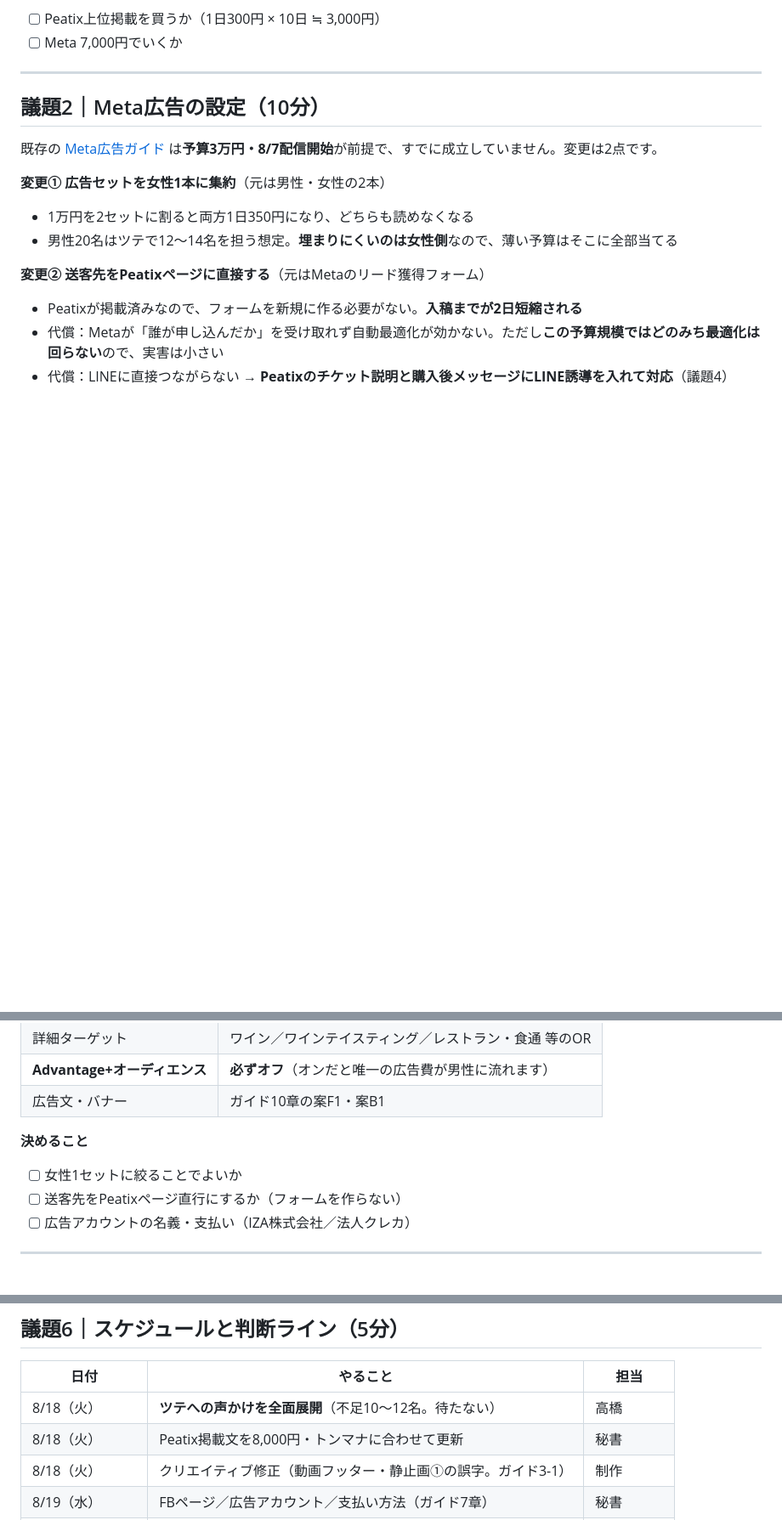
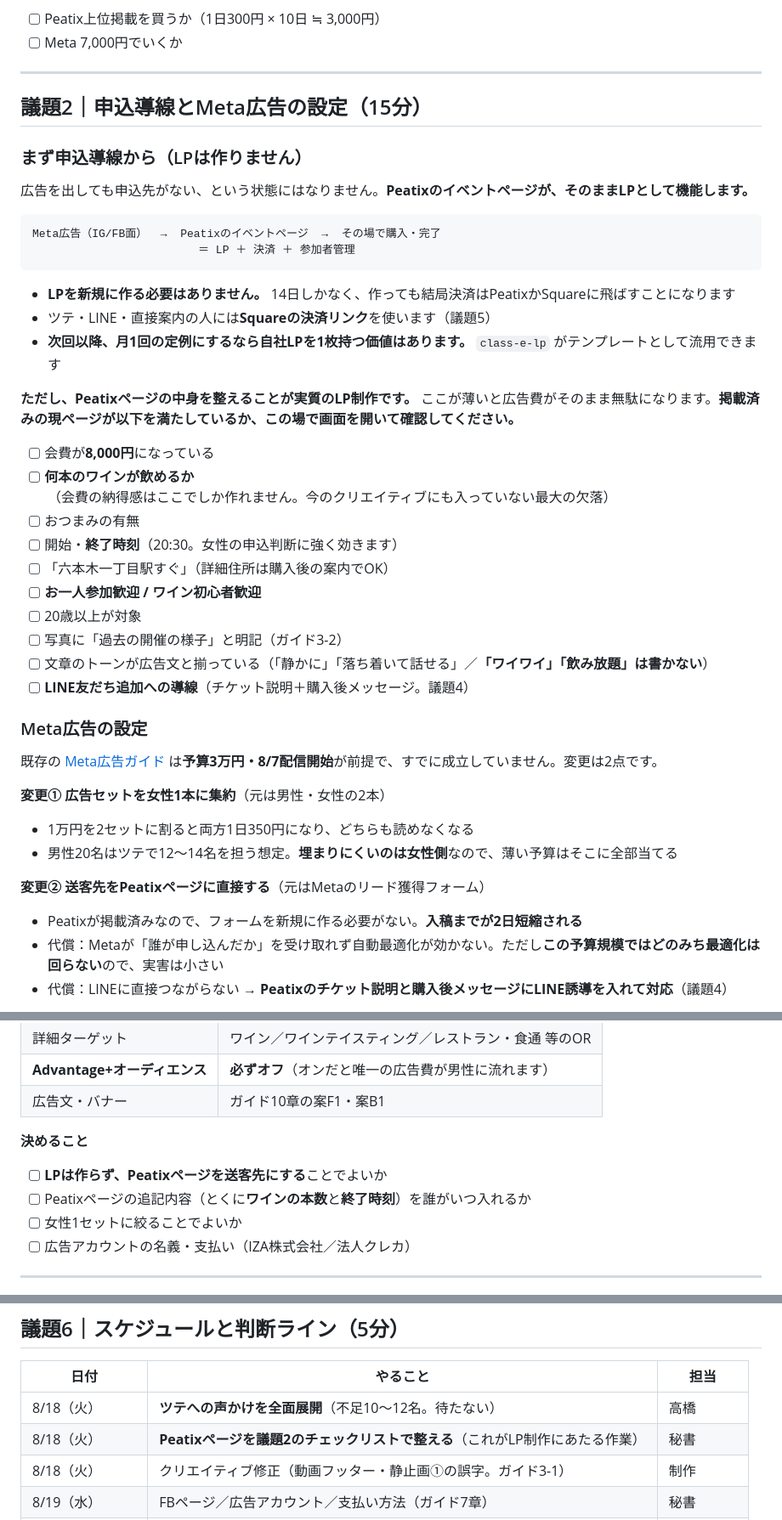
Before and after one commit to M-TKD/IZAJAPAN, a Markdown page: ad-channel-strategy/README.md, 3 parts joined by grey strips. Shown at 85% size. GitHub-like rendering; blank space fills up the shorter version.

Commit message:
docs: 申込導線を議題2に明示（LPは作らずPeatixページを送客先に）
「広告を出しても申込先がない」という懸念への回答を明文化。

- Meta広告 → Peatixページ → その場で購入、で完結することを図示
- LPを新規に作らない理由（14日しかなく、結局決済はPeatix/Squareに飛ぶ）
- 次回以降の定例化時は class-e-lp を流用できる旨を補足
- Peatixページを実質のLPとして整えるためのチェックリストを追加
  とくにワインの本数（会費の納得感の根拠）と終了時刻が現状の欠落
- 8/18のタスクを「掲載文の更新」から「チェックリストでページを整える」に変更

Co-Authored-By: Claude Opus 5 <noreply@anthropic.com>
Claude-Session: https://claude.ai/code/session_018Rk8j14esT5ZPWVuiF4zML

````diff
--- a/ad-channel-strategy/README.md
+++ b/ad-channel-strategy/README.md
@@ -28,7 +28,35 @@
 
 ---
 
-## 議題2｜Meta広告の設定（10分）
+## 議題2｜申込導線とMeta広告の設定（15分）
+
+### まず申込導線から（LPは作りません）
+
+広告を出しても申込先がない、という状態にはなりません。**Peatixのイベントページが、そのままLPとして機能します。**
+
+```
+Meta広告（IG/FB面）  →  Peatixのイベントページ  →  その場で購入・完了
+                         ＝ LP ＋ 決済 ＋ 参加者管理
+```
+
+- **LPを新規に作る必要はありません。** 14日しかなく、作っても結局決済はPeatixかSquareに飛ばすことになります
+- ツテ・LINE・直接案内の人には**Squareの決済リンク**を使います（議題5）
+- **次回以降、月1回の定例にするなら自社LPを1枚持つ価値はあります。** `class-e-lp` がテンプレートとして流用できます
+
+**ただし、Peatixページの中身を整えることが実質のLP制作です。** ここが薄いと広告費がそのまま無駄になります。**掲載済みの現ページが以下を満たしているか、この場で画面を開いて確認してください。**
+
+- [ ] 会費が**8,000円**になっている
+- [ ] **何本のワインが飲めるか**（会費の納得感はここでしか作れません。今のクリエイティブにも入っていない最大の欠落）
+- [ ] おつまみの有無
+- [ ] 開始・**終了時刻**（20:30。女性の申込判断に強く効きます）
+- [ ] 「六本木一丁目駅すぐ」（詳細住所は購入後の案内でOK）
+- [ ] **お一人参加歓迎 / ワイン初心者歓迎**
+- [ ] 20歳以上が対象
+- [ ] 写真に「過去の開催の様子」と明記（ガイド3-2）
+- [ ] 文章のトーンが広告文と揃っている（「静かに」「落ち着いて話せる」／**「ワイワイ」「飲み放題」は書かない**）
+- [ ] **LINE友だち追加への導線**（チケット説明＋購入後メッセージ。議題4）
+
+### Meta広告の設定
 
 既存の [Meta広告ガイド](../meta-ads-guide/README.md) は**予算3万円・8/7配信開始**が前提で、すでに成立していません。変更は2点です。
 
@@ -53,8 +81,9 @@
 | 広告文・バナー | ガイド10章の案F1・案B1 |
 
 **決めること**
+- [ ] **LPは作らず、Peatixページを送客先にする**ことでよいか
+- [ ] Peatixページの追記内容（とくに**ワインの本数**と**終了時刻**）を誰がいつ入れるか
 - [ ] 女性1セットに絞ることでよいか
-- [ ] 送客先をPeatixページ直行にするか（フォームを作らない）
 - [ ] 広告アカウントの名義・支払い（IZA株式会社／法人クレカ）
 
 ---
@@ -130,7 +159,7 @@ Meta広告 / Peatix  →  8/31 参加  →  LINE（初心者コミュニティ
 | 日付 | やること | 担当 |
 |---|---|---|
 | 8/18（火） | **ツテへの声かけを全面展開**（不足10〜12名。待たない） | 高橋 |
-| 8/18（火） | Peatix掲載文を8,000円・トンマナに合わせて更新 | 秘書 |
+| 8/18（火） | **Peatixページを議題2のチェックリストで整える**（これがLP制作にあたる作業） | 秘書 |
 | 8/18（火） | クリエイティブ修正（動画フッター・静止画①の誤字。ガイド3-1） | 制作 |
 | 8/19（水） | FBページ／広告アカウント／支払い方法（ガイド7章） | 秘書 |
 | 8/19（水） | **Meta入稿・審査提出**（アルコールは審査が長引きます） | 秘書 |
````
